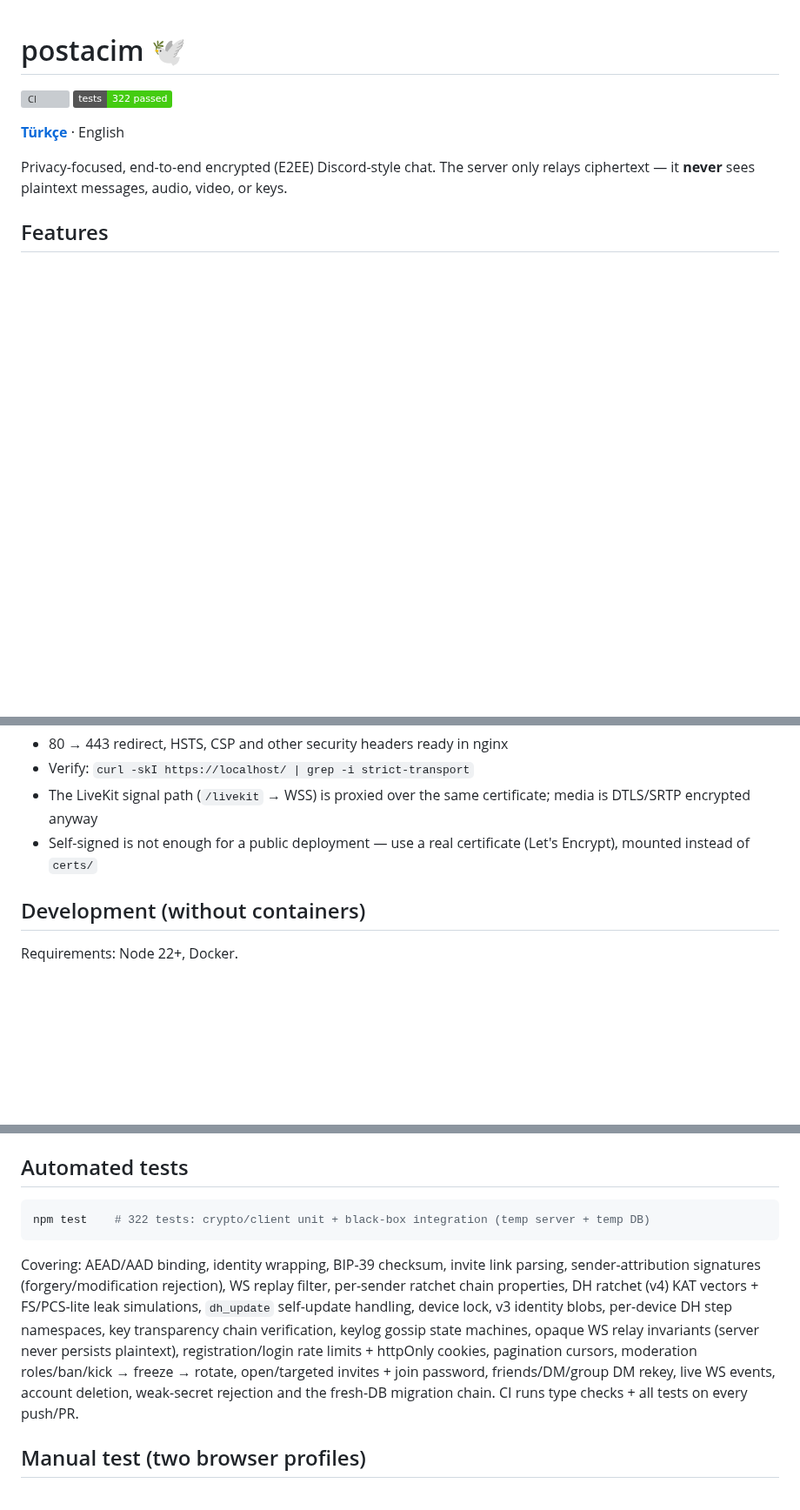
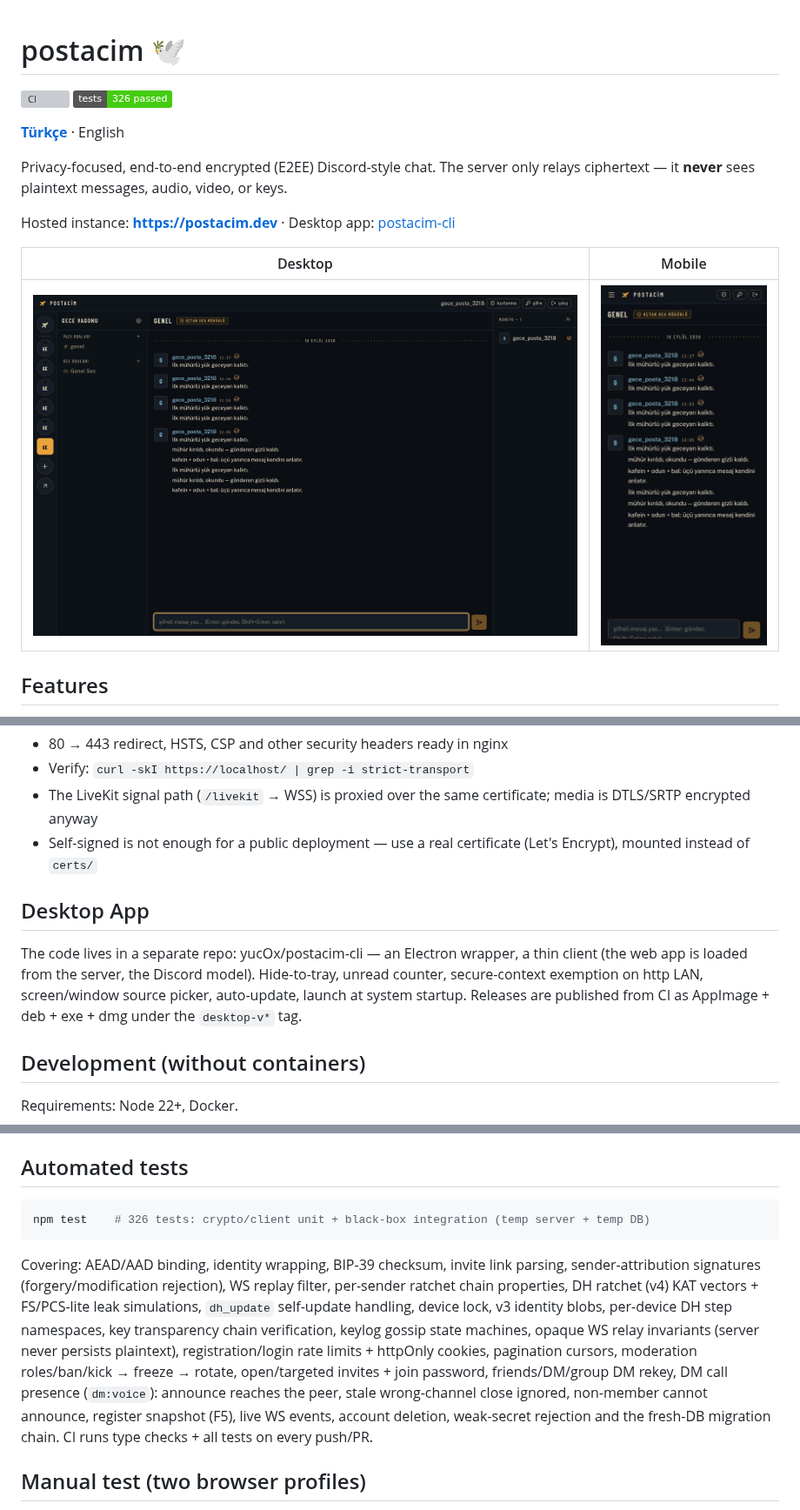
Before and after one commit to yucOx/postacim, a Markdown page: README.en.md, 3 parts joined by grey strips. Shown at 87% size. Drawn GitHub-style; pictures changed too: docs/screenshots/desktop.png (added), docs/screenshots/mobile.png (added); badges without logos; blank space fills up the shorter version; grey boxes are pictures that could not be loaded.

````diff
--- a/README.en.md
+++ b/README.en.md
@@ -1,13 +1,19 @@
 # postacim 🕊️
 
 [![CI](https://github.com/yucOx/postacim/actions/workflows/ci.yml/badge.svg)](https://github.com/yucOx/postacim/actions/workflows/ci.yml)
-[![tests](https://img.shields.io/badge/tests-322%20passed-brightgreen)](#automated-tests)
+[![tests](https://img.shields.io/badge/tests-326%20passed-brightgreen)](#automated-tests)
 
 **[Türkçe](README.md)** · English
 
 Privacy-focused, end-to-end encrypted (E2EE) Discord-style chat. The server
 only relays ciphertext — it **never** sees plaintext messages, audio, video,
 or keys.
+
+Hosted instance: **https://postacim.dev** · Desktop app: [postacim-cli](#desktop-app)
+
+| Desktop | Mobile |
+|---|---|
+| ![postacim on desktop](docs/screenshots/desktop.png) | ![postacim on mobile](docs/screenshots/mobile.png) |
 
 ## Features
 
@@ -470,6 +481,15 @@ docker compose -f docker-compose.yml -f docker-compose.tls.yml up -d --build
 - Self-signed is not enough for a public deployment — use a real
   certificate (Let's Encrypt), mounted instead of `certs/`
 
+## Desktop App
+
+The code lives in a separate repo: yucOx/postacim-cli — an Electron
+wrapper, a thin client (the web app is loaded from the server, the Discord
+model). Hide-to-tray, unread counter, secure-context exemption on http
+LAN, screen/window source picker, auto-update, launch at system startup.
+Releases are published from CI as AppImage + deb + exe + dmg under the
+`desktop-v*` tag.
+
 ## Development (without containers)
 
 Requirements: Node 22+, Docker.
@@ -486,7 +506,7 @@ Verify: `curl localhost:4000/api/health` → `{"ok":true}`
 ## Automated tests
 
 ```bash
-npm test    # 322 tests: crypto/client unit + black-box integration (temp server + temp DB)
+npm test    # 326 tests: crypto/client unit + black-box integration (temp server + temp DB)
 ```
 
 Covering: AEAD/AAD binding, identity wrapping, BIP-39 checksum, invite link
@@ -498,8 +518,11 @@ transparency chain verification, keylog gossip state machines, opaque WS
 relay invariants (server never persists plaintext), registration/login rate
 limits + httpOnly cookies, pagination cursors, moderation roles/ban/kick →
 freeze → rotate, open/targeted invites + join password, friends/DM/group
-DM rekey, live WS events, account deletion, weak-secret rejection and the
-fresh-DB migration chain. CI runs type checks + all tests on every push/PR.
+DM rekey, DM call presence (`dm:voice`): announce reaches the peer, stale
+wrong-channel close ignored, non-member cannot announce, register
+snapshot (F5), live WS events, account deletion, weak-secret rejection and
+the fresh-DB migration chain. CI runs type checks + all tests on every
+push/PR.
 
 ## Manual test (two browser profiles)
 
````
Also changed, not shown: other parts of README.en.md (+9 -4 lines), README.md (+13 -6 lines), 3 other files.
